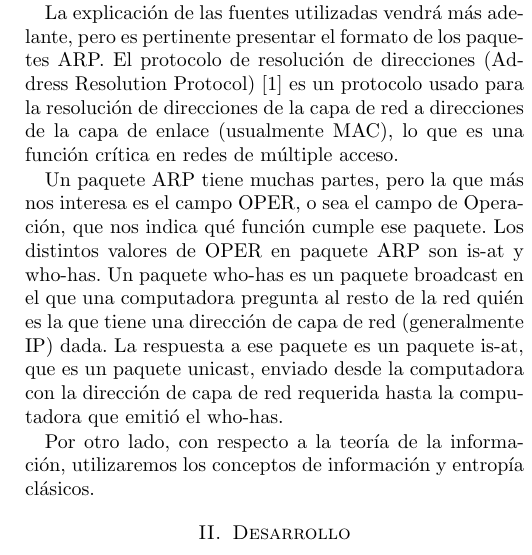
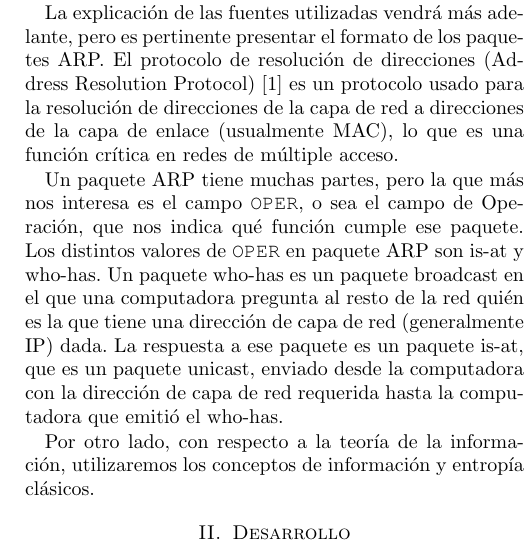
Before and after one commit to axelmaddonni/tdc-tp1, a LaTeX paper (informe/informe.tex, which reads informe/introduccion.tex): part of one column of page 1 of 8, cut so that both start at the same text. Compiled offline with pdfLaTeX.

Commit message:
terminado

```diff
--- a/informe/introduccion.tex
+++ b/informe/introduccion.tex
@@ -4,8 +4,8 @@
 
 La explicaci\'on de las fuentes utilizadas vendr\'a m\'as adelante, pero es pertinente presentar el formato de los paquetes ARP. El protocolo de resoluci\'on de direcciones (Address Resolution Protocol) \cite{arp} es un protocolo usado para la resoluci\'on de direcciones de la capa de red a direcciones de la capa de enlace (usualmente MAC), lo que es una funci\'on cr\'itica en redes de m\'ultiple acceso.
 
-Un paquete ARP tiene muchas partes, pero la que m\'as nos interesa es el campo OPER, o sea el campo de Operaci\'on, que nos indica qu\'e funci\'on cumple ese paquete.
-Los distintos valores de OPER en paquete ARP son is-at y who-has.
+Un paquete ARP tiene muchas partes, pero la que m\'as nos interesa es el campo \texttt{OPER}, o sea el campo de Operaci\'on, que nos indica qu\'e funci\'on cumple ese paquete.
+Los distintos valores de \texttt{OPER} en paquete ARP son is-at y who-has.
 Un paquete who-has es un paquete broadcast en el que una computadora pregunta al resto de la red qui\'en es la que tiene una direcci\'on de capa de red (generalmente IP) dada.
 La respuesta a ese paquete es un paquete is-at, que es un paquete unicast, enviado desde la computadora con la direcci\'on de capa de red requerida hasta la computadora que emiti\'o el who-has.
 
```
Also changed, not shown: informe/informe.pdf.
